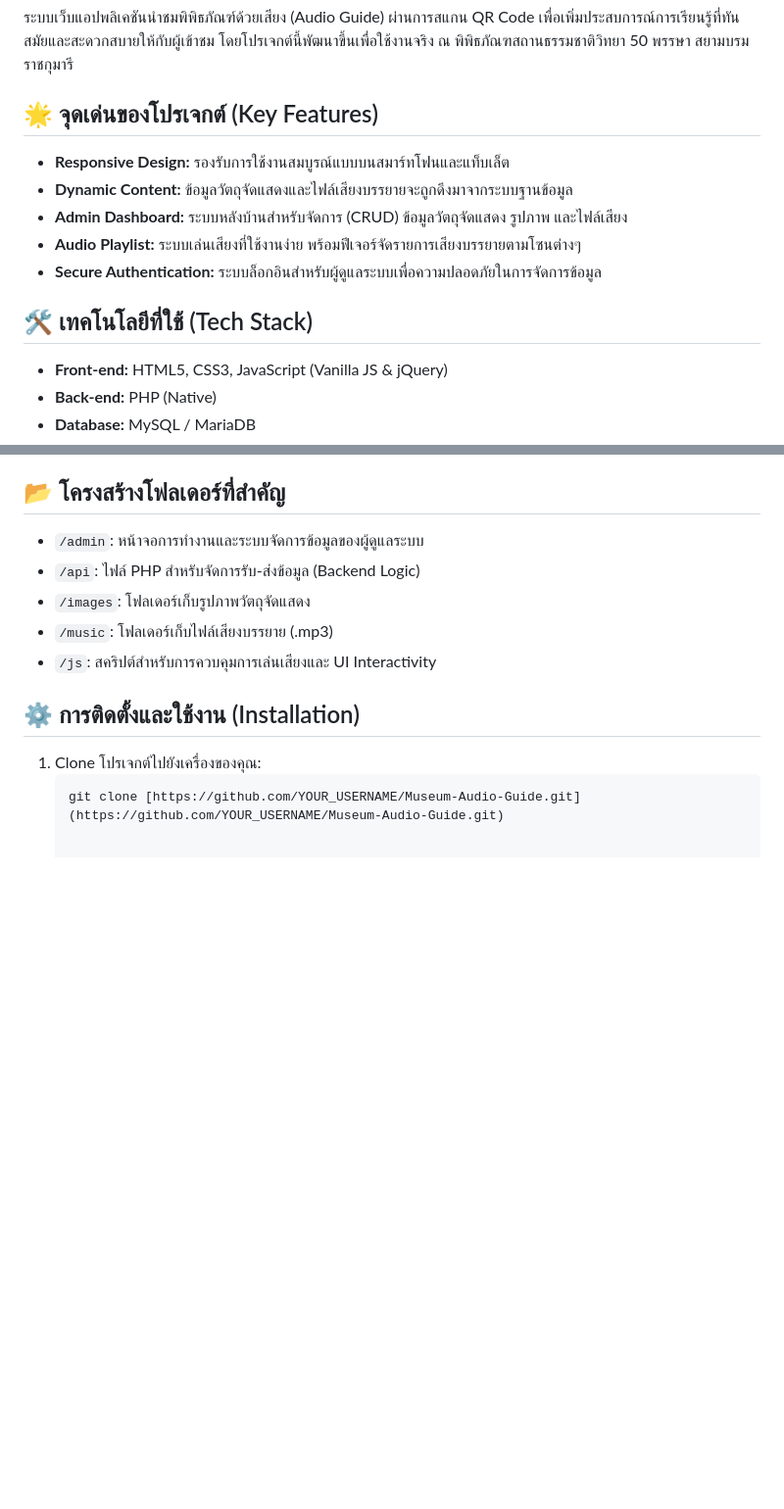
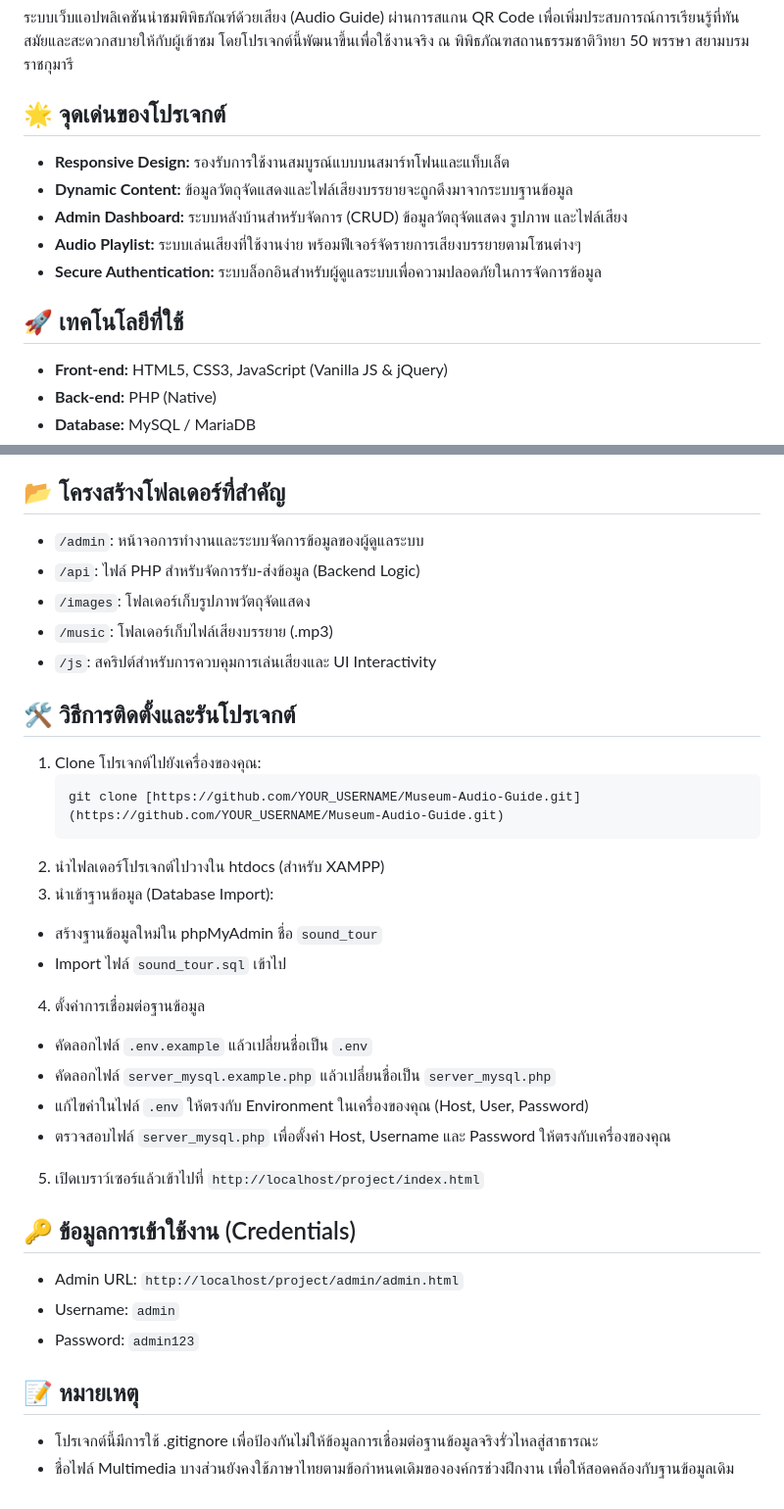
Before and after one commit to yahalofew/Museum-Audio-Guide, a Markdown page: README.md, 2 parts joined by grey strips. Shown at 98% size. GitHub-like rendering; blank space fills up the shorter version.

````diff
--- a/README.md
+++ b/README.md
@@ -4,14 +4,14 @@
 
 ระบบเว็บแอปพลิเคชันนำชมพิพิธภัณฑ์ด้วยเสียง (Audio Guide) ผ่านการสแกน QR Code เพื่อเพิ่มประสบการณ์การเรียนรู้ที่ทันสมัยและสะดวกสบายให้กับผู้เข้าชม โดยโปรเจกต์นี้พัฒนาขึ้นเพื่อใช้งานจริง ณ พิพิธภัณฑสถานธรรมชาติวิทยา 50 พรรษา สยามบรมราชกุมารี
 
-## 🌟 จุดเด่นของโปรเจกต์ (Key Features)
+## 🌟 จุดเด่นของโปรเจกต์
 - **Responsive Design:** รองรับการใช้งานสมบูรณ์แบบบนสมาร์ทโฟนและแท็บเล็ต
 - **Dynamic Content:** ข้อมูลวัตถุจัดแสดงและไฟล์เสียงบรรยายจะถูกดึงมาจากระบบฐานข้อมูล
 - **Admin Dashboard:** ระบบหลังบ้านสำหรับจัดการ (CRUD) ข้อมูลวัตถุจัดแสดง รูปภาพ และไฟล์เสียง
 - **Audio Playlist:** ระบบเล่นเสียงที่ใช้งานง่าย พร้อมฟีเจอร์จัดรายการเสียงบรรยายตามโซนต่างๆ
 - **Secure Authentication:** ระบบล็อกอินสำหรับผู้ดูแลระบบเพื่อความปลอดภัยในการจัดการข้อมูล
 
-## 🛠️ เทคโนโลยีที่ใช้ (Tech Stack)
+## 🚀 เทคโนโลยีที่ใช้
 - **Front-end:** HTML5, CSS3, JavaScript (Vanilla JS & jQuery)
 - **Back-end:** PHP (Native)
 - **Database:** MySQL / MariaDB
@@ -24,7 +24,25 @@
 - `/music`: โฟลเดอร์เก็บไฟล์เสียงบรรยาย (.mp3)
 - `/js`: สคริปต์สำหรับการควบคุมการเล่นเสียงและ UI Interactivity
 
-## ⚙️ การติดตั้งและใช้งาน (Installation)
+## 🛠️ วิธีการติดตั้งและรันโปรเจกต์
 1. Clone โปรเจกต์ไปยังเครื่องของคุณ:
    ```bash
    git clone [https://github.com/YOUR_USERNAME/Museum-Audio-Guide.git](https://github.com/YOUR_USERNAME/Museum-Audio-Guide.git)
+2. นำไฟลเดอร์โปรเจกต์ไปวางใน htdocs (สำหรับ XAMPP)
+3. นำเข้าฐานข้อมูล (Database Import):
+- สร้างฐานข้อมูลใหม่ใน phpMyAdmin ชื่อ `sound_tour`
+- Import ไฟล์ `sound_tour.sql` เข้าไป
+4. ตั้งค่าการเชื่อมต่อฐานข้อมูล
+- คัดลอกไฟล์ `.env.example` แล้วเปลี่ยนชื่อเป็น `.env`
+- คัดลอกไฟล์ `server_mysql.example.php` แล้วเปลี่ยนชื่อเป็น `server_mysql.php`
+- แก้ไขค่าในไฟล์ `.env` ให้ตรงกับ Environment ในเครื่องของคุณ (Host, User, Password)
+- ตรวจสอบไฟล์ `server_mysql.php` เพื่อตั้งค่า Host, Username และ Password ให้ตรงกับเครื่องของคุณ
+5. เปิดเบราว์เซอร์แล้วเข้าไปที่
+  `http://localhost/project/index.html`
+## 🔑 ข้อมูลการเข้าใช้งาน (Credentials)
+- Admin URL: `http://localhost/project/admin/admin.html`
+- Username: `admin`
+- Password: `admin123`
+## 📝 หมายเหตุ
+- โปรเจกต์นี้มีการใช้ .gitignore เพื่อป้องกันไม่ให้ข้อมูลการเชื่อมต่อฐานข้อมูลจริงรั่วไหลสู่สาธารณะ
+- ชื่อไฟล์ Multimedia บางส่วนยังคงใช้ภาษาไทยตามข้อกำหนดเดิมขององค์กรช่วงฝึกงาน เพื่อให้สอดคล้องกับฐานข้อมูลเดิม
````
